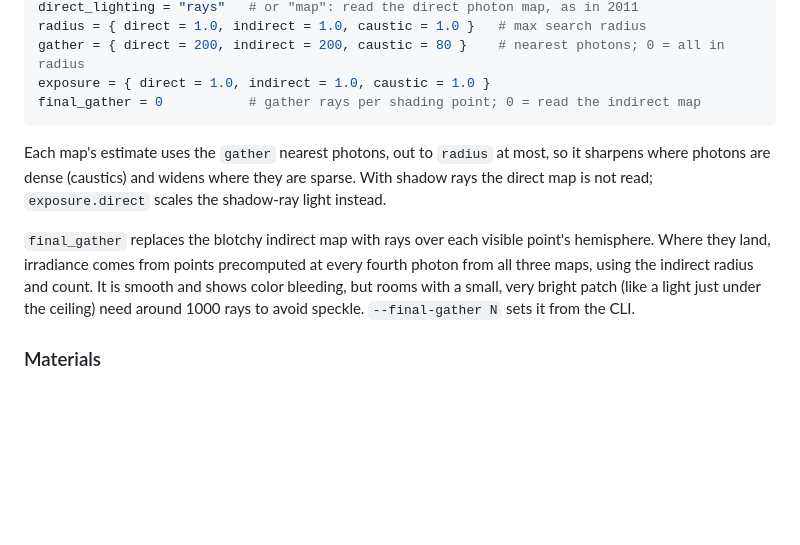
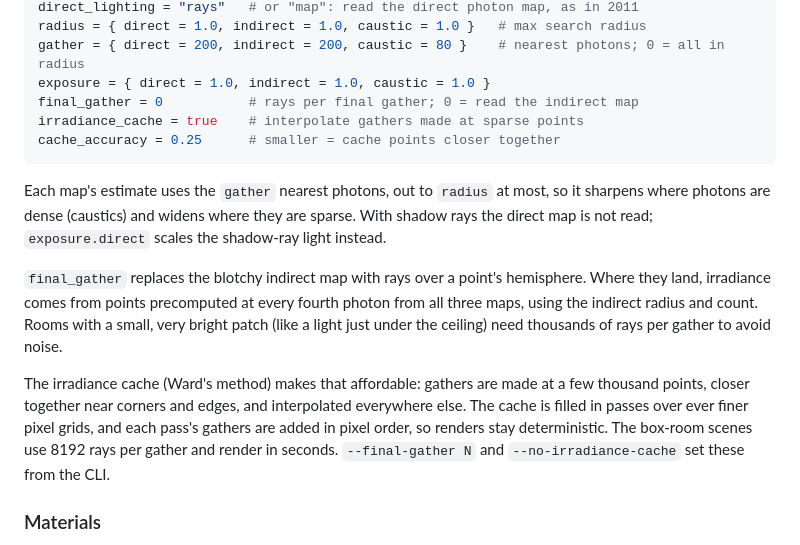
Before and after one commit to ibzieg/raytrace, a Markdown page: README.md, the part around one of its changes. Drawn GitHub-style; blank space fills up the shorter version.

````diff
--- a/README.md
+++ b/README.md
@@ -121,7 +122,9 @@ direct_lighting = "rays"   # or "map": read the direct photon map, as in 2011
 radius = { direct = 1.0, indirect = 1.0, caustic = 1.0 }   # max search radius
 gather = { direct = 200, indirect = 200, caustic = 80 }    # nearest photons; 0 = all in radius
 exposure = { direct = 1.0, indirect = 1.0, caustic = 1.0 }
-final_gather = 0           # gather rays per shading point; 0 = read the indirect map
+final_gather = 0           # rays per final gather; 0 = read the indirect map
+irradiance_cache = true    # interpolate gathers made at sparse points
+cache_accuracy = 0.25      # smaller = cache points closer together
 ```
 
 Each map's estimate uses the `gather` nearest photons, out to `radius` at
@@ -129,12 +132,18 @@ most, so it sharpens where photons are dense (caustics) and widens where they
 are sparse. With shadow rays the direct map is not read; `exposure.direct`
 scales the shadow-ray light instead.
 
-`final_gather` replaces the blotchy indirect map with rays over each visible
-point's hemisphere. Where they land, irradiance comes from points precomputed
-at every fourth photon from all three maps, using the indirect radius and
-count. It is smooth and shows color bleeding, but rooms with a small, very
-bright patch (like a light just under the ceiling) need around 1000 rays to
-avoid speckle. `--final-gather N` sets it from the CLI.
+`final_gather` replaces the blotchy indirect map with rays over a point's
+hemisphere. Where they land, irradiance comes from points precomputed at every
+fourth photon from all three maps, using the indirect radius and count. Rooms
+with a small, very bright patch (like a light just under the ceiling) need
+thousands of rays per gather to avoid noise.
+
+The irradiance cache (Ward's method) makes that affordable: gathers are made
+at a few thousand points, closer together near corners and edges, and
+interpolated everywhere else. The cache is filled in passes over ever finer
+pixel grids, and each pass's gathers are added in pixel order, so renders stay
+deterministic. The box-room scenes use 8192 rays per gather and render in
+seconds. `--final-gather N` and `--no-irradiance-cache` set these from the CLI.
 
 ### Materials
 
````
Also changed, not shown: other parts of README.md (+3 -2 lines), docs/images/box_test_4_photons.png, docs/images/monkeys.png, 10 other files.
